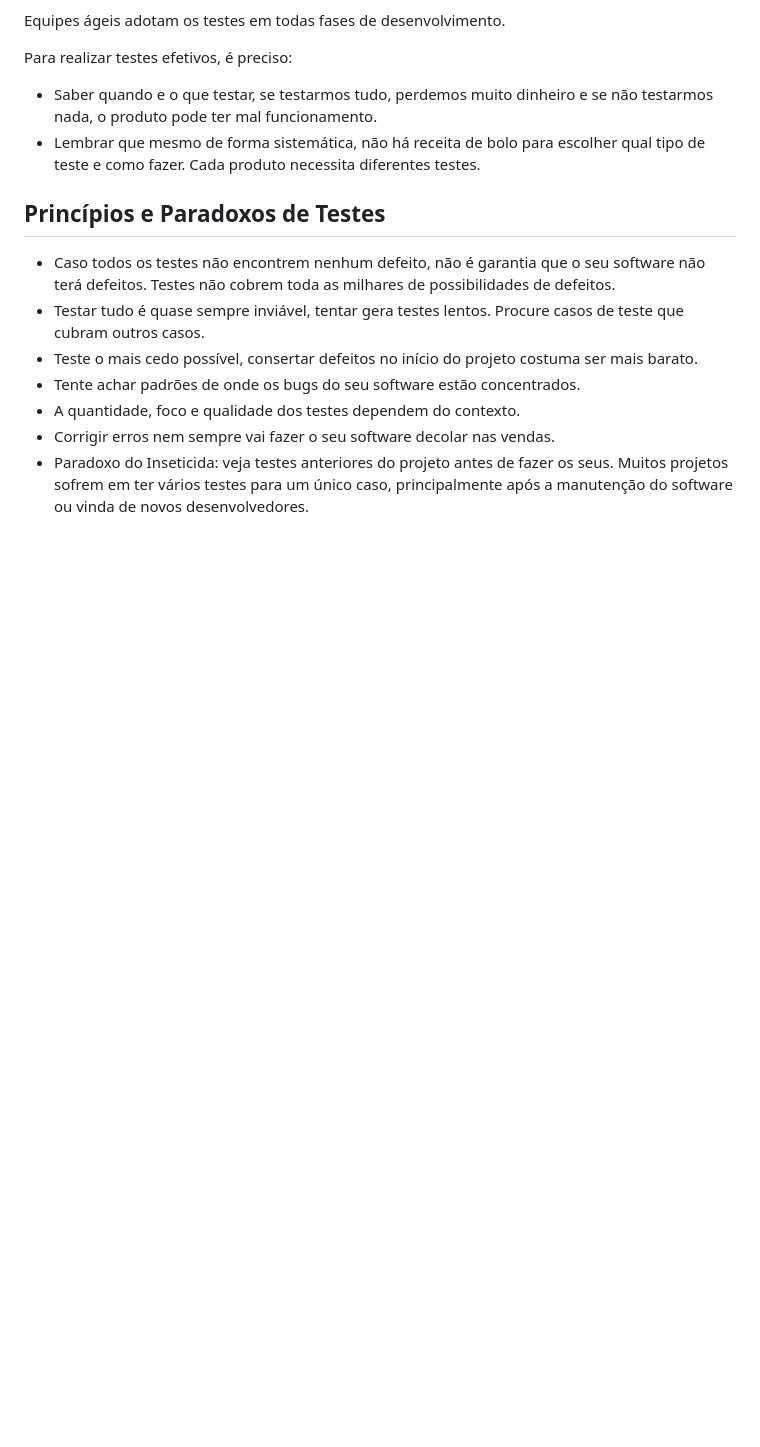
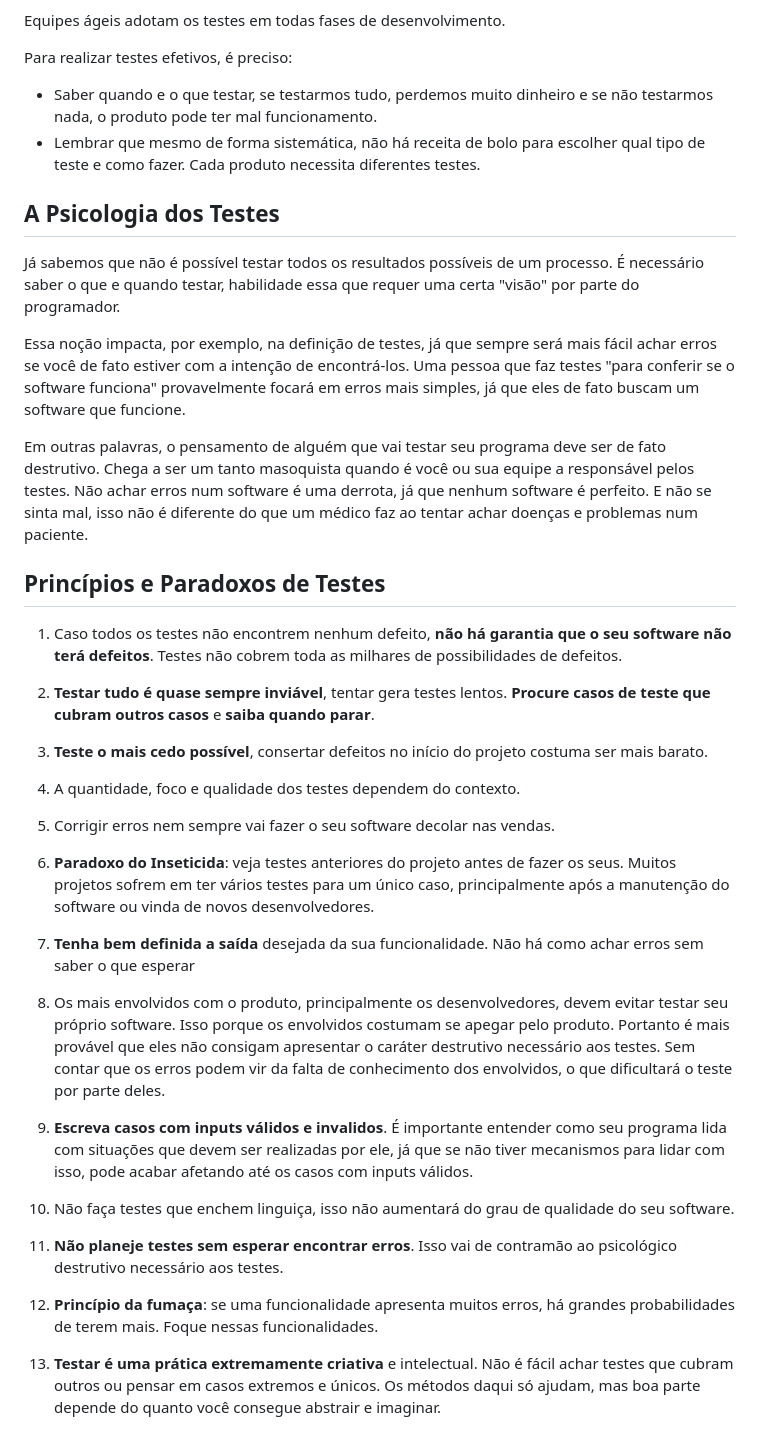
Before and after one commit to Raphides/Testes-de-Software-UnB-2023.1, a Markdown page: Módulo_1/Introdução.md, the part around the change. GitHub-like rendering; blank space fills up the shorter version.

Commit message:
Reorganização de conteúdo (2)

```diff
--- a/Módulo_1/Introdução.md
+++ b/Módulo_1/Introdução.md
@@ -35,12 +35,40 @@ Para realizar testes efetivos, é preciso:
 - Saber quando e o que testar, se testarmos tudo, perdemos muito dinheiro e se não testarmos nada, o produto pode ter mal funcionamento.
 - Lembrar que mesmo de forma sistemática, não há receita de bolo para escolher qual tipo de teste e como fazer. Cada produto necessita diferentes testes.
 
+
+## A Psicologia dos Testes
+
+Já sabemos que não é possível testar todos os resultados possíveis de um processo. É necessário saber o que e quando testar, habilidade essa que requer uma certa "visão" por parte do programador.
+
+Essa noção impacta, por exemplo, na definição de testes, já que sempre será mais fácil achar erros se você de fato estiver com a intenção de encontrá-los. Uma pessoa que faz testes "para conferir se o software funciona" provavelmente focará em erros mais simples, já que eles de fato buscam um software que funcione.
+
+Em outras palavras, o pensamento de alguém que vai testar seu programa deve ser de fato destrutivo. Chega a ser um tanto masoquista quando é você ou sua equipe a responsável pelos testes. Não achar erros num software é uma derrota, já que nenhum software é perfeito. E não se sinta mal, isso não é diferente do que um médico faz ao tentar achar doenças e problemas num paciente.
+
+
 ## Princípios e Paradoxos de Testes
 
-- Caso todos os testes não encontrem nenhum defeito, não é garantia que o seu software não terá defeitos. Testes não cobrem toda as milhares de possibilidades de defeitos.
-- Testar tudo é quase sempre inviável, tentar gera testes lentos. Procure casos de teste que cubram outros casos.
-- Teste o mais cedo possível, consertar defeitos no início do projeto costuma ser mais barato.
-- Tente achar padrões de onde os bugs do seu software estão concentrados.
-- A quantidade, foco e qualidade dos testes dependem do contexto.
-- Corrigir erros nem sempre vai fazer o seu software decolar nas vendas.
-- Paradoxo do Inseticida: veja testes anteriores do projeto antes de fazer os seus. Muitos projetos sofrem em ter vários testes para um único caso, principalmente após a manutenção do software ou vinda de novos desenvolvedores.
+1. Caso todos os testes não encontrem nenhum defeito, **não há garantia que o seu software não terá defeitos**. Testes não cobrem toda as milhares de possibilidades de defeitos.
+
+2. **Testar tudo é quase sempre inviável**, tentar gera testes lentos. **Procure casos de teste que cubram outros casos** e **saiba quando parar**.
+
+3. **Teste o mais cedo possível**, consertar defeitos no início do projeto costuma ser mais barato.
+
+4. A quantidade, foco e qualidade dos testes dependem do contexto.
+
+5. Corrigir erros nem sempre vai fazer o seu software decolar nas vendas.
+
+6. **Paradoxo do Inseticida**: veja testes anteriores do projeto antes de fazer os seus. Muitos projetos sofrem em ter vários testes para um único caso, principalmente após a manutenção do software ou vinda de novos desenvolvedores.
+
+7. **Tenha bem definida a saída** desejada da sua funcionalidade. Não há como achar erros sem saber o que esperar
+
+8. Os mais envolvidos com o produto, principalmente os desenvolvedores, devem evitar testar seu próprio software. Isso porque os envolvidos costumam se apegar pelo produto. Portanto é mais provável que eles não consigam apresentar o caráter destrutivo necessário aos testes. Sem contar que os erros podem vir da falta de conhecimento dos envolvidos, o que dificultará o teste por parte deles.
+
+9. **Escreva casos com inputs válidos e invalidos**. É importante entender como seu programa lida com situações que devem ser realizadas por ele, já que se não tiver mecanismos para lidar com isso, pode acabar afetando até os casos com inputs válidos.
+
+10. Não faça testes que enchem linguiça, isso não aumentará do grau de qualidade do seu software.
+
+11. **Não planeje testes sem esperar encontrar erros**. Isso vai de contramão ao psicológico destrutivo necessário aos testes.
+
+12. **Princípio da fumaça**: se uma funcionalidade apresenta muitos erros, há grandes probabilidades de terem mais. Foque nessas funcionalidades.
+
+13. **Testar é uma prática extremamente criativa** e intelectual. Não é fácil achar testes que cubram outros ou pensar em casos extremos e únicos. Os métodos daqui só ajudam, mas boa parte depende do quanto você consegue abstrair e imaginar.
```
